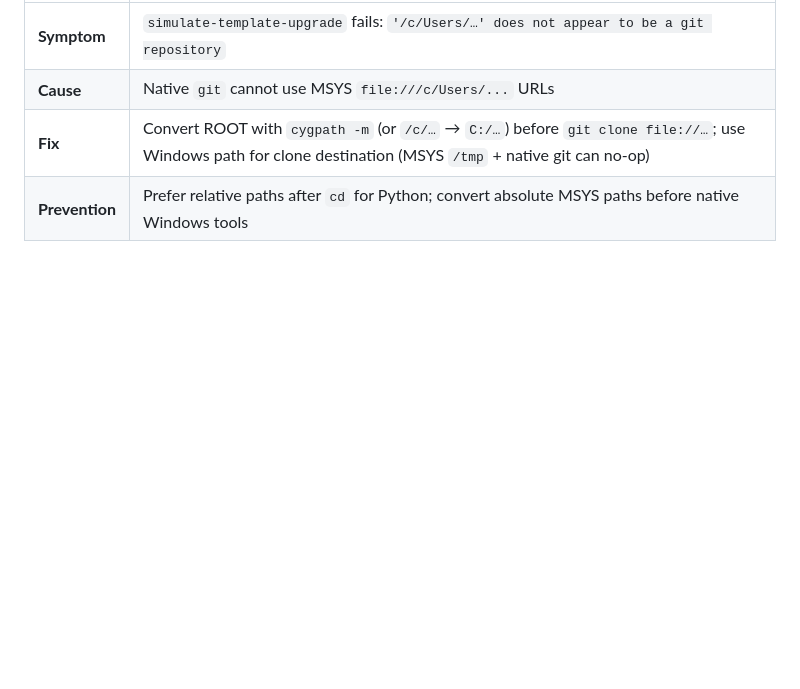
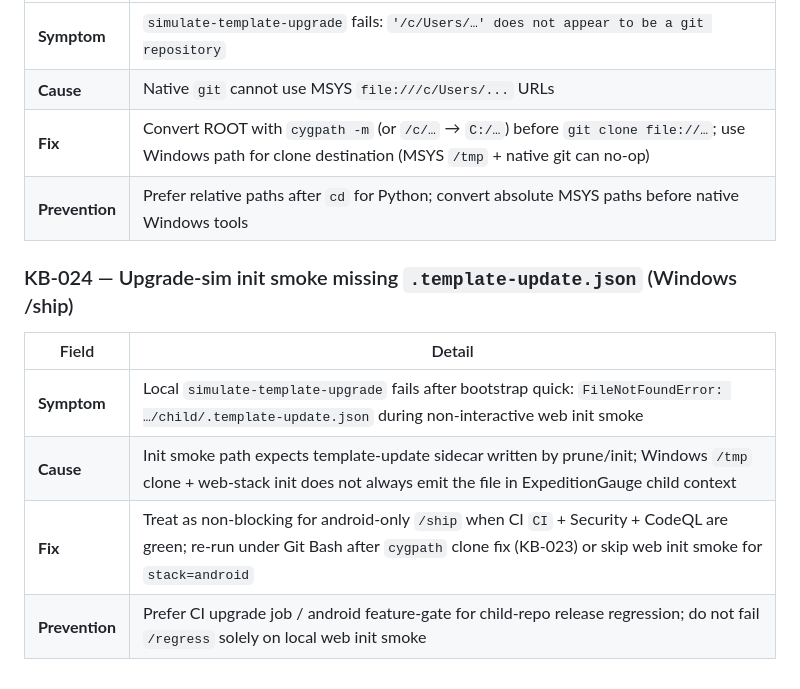
Before and after one commit to edwardlthompson/ExpeditionGauge, a Markdown page: KNOWLEDGE_BASE.md, the part around the change. GitHub-like rendering; blank space fills up the shorter version.

Commit message:
docs(kb): note Windows upgrade-sim init smoke gap (KB-024)
Co-authored-by: Cursor <cursoragent@cursor.com>

```diff
--- a/KNOWLEDGE_BASE.md
+++ b/KNOWLEDGE_BASE.md
@@ -217,3 +217,12 @@
 | **Cause** | Native `git` cannot use MSYS `file:///c/Users/...` URLs |
 | **Fix** | Convert ROOT with `cygpath -m` (or `/c/…` → `C:/…`) before `git clone file://…`; use Windows path for clone destination (MSYS `/tmp` + native git can no-op) |
 | **Prevention** | Prefer relative paths after `cd` for Python; convert absolute MSYS paths before native Windows tools |
+
+### KB-024 — Upgrade-sim init smoke missing `.template-update.json` (Windows /ship)
+
+| Field | Detail |
+|-------|--------|
+| **Symptom** | Local `simulate-template-upgrade` fails after bootstrap quick: `FileNotFoundError: …/child/.template-update.json` during non-interactive web init smoke |
+| **Cause** | Init smoke path expects template-update sidecar written by prune/init; Windows `/tmp` clone + web-stack init does not always emit the file in ExpeditionGauge child context |
+| **Fix** | Treat as non-blocking for android-only `/ship` when CI `CI` + Security + CodeQL are green; re-run under Git Bash after `cygpath` clone fix (KB-023) or skip web init smoke for `stack=android` |
+| **Prevention** | Prefer CI upgrade job / android feature-gate for child-repo release regression; do not fail `/regress` solely on local web init smoke |
```
